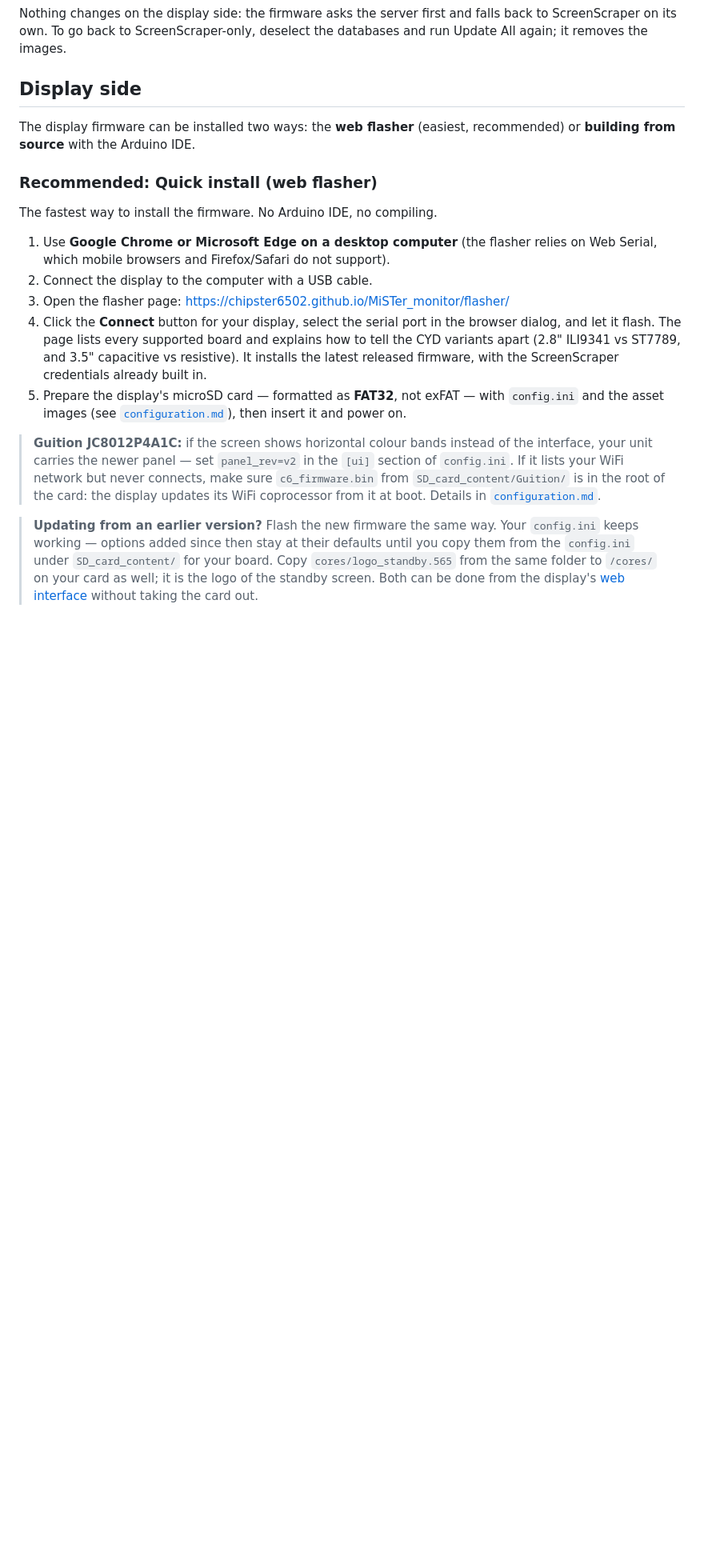
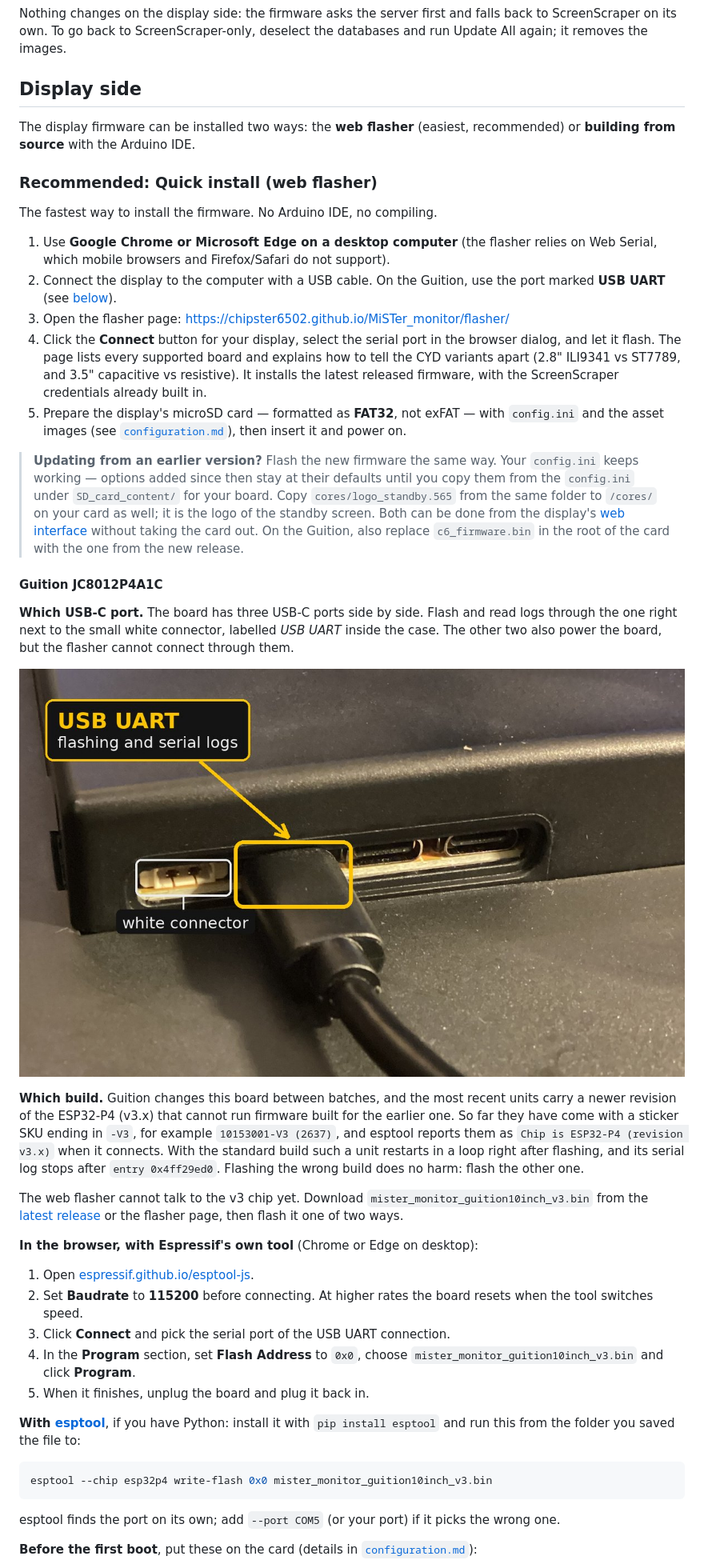
Before and after one commit to chipster6502/MiSTer_monitor, a Markdown page: docs/installation.md, the part around one of its changes. Shown at 80% size. GitHub-like rendering; pictures changed too: docs/images/guition-usb-uart.jpg (added); blank space fills up the shorter version.

````diff
--- a/docs/installation.md
+++ b/docs/installation.md
@@ -190,7 +191,8 @@ The fastest way to install the firmware. No Arduino IDE, no compiling.
 1. Use **Google Chrome or Microsoft Edge on a desktop computer** (the flasher
    relies on Web Serial, which mobile browsers and Firefox/Safari do not
    support).
-2. Connect the display to the computer with a USB cable.
+2. Connect the display to the computer with a USB cable. On the Guition, use
+   the port marked **USB UART** (see [below](#guition-jc8012p4a1c)).
 3. Open the flasher page:
    [https://chipster6502.github.io/MiSTer_monitor/flasher/](https://chipster6502.github.io/MiSTer_monitor/flasher/)
 4. Click the **Connect** button for your display, select the serial port in
@@ -202,14 +204,6 @@ The fastest way to install the firmware. No Arduino IDE, no compiling.
    with `config.ini` and the asset images
    (see [`configuration.md`](configuration.md)), then insert it and power on.
 
-> **Guition JC8012P4A1C:** if the screen shows horizontal colour bands instead
-> of the interface, your unit carries the newer panel — set `panel_rev=v2` in
-> the `[ui]` section of `config.ini`. If it lists your WiFi network but never
-> connects, make sure `c6_firmware.bin` from `SD_card_content/Guition/` is in
-> the root of the card: the display updates its WiFi coprocessor from it at
-> boot. Details in
-> [`configuration.md`](configuration.md#guition-jc8012p4a1c).
-
 > **Updating from an earlier version?** Flash the new firmware the same way.
 > Your `config.ini` keeps working — options added since then stay at their
 > defaults until you copy them from the `config.ini` under `SD_card_content/`
@@ -217,3 +211,53 @@ The fastest way to install the firmware. No Arduino IDE, no compiling.
 > `/cores/` on your card as well; it is the logo of the standby screen. Both
 > can be done from the display's
 > [web interface](configuration.md#web-interface) without taking the card out.
+> On the Guition, also replace `c6_firmware.bin` in the root of the card with
+> the one from the new release.
+
+#### Guition JC8012P4A1C
+
+**Which USB-C port.** The board has three USB-C ports side by side. Flash and
+read logs through the one right next to the small white connector, labelled
+*USB UART* inside the case. The other two also power the board, but the
+flasher cannot connect through them.
+
+![The Guition's USB-C ports, with the USB UART port next to the white connector highlighted](images/guition-usb-uart.jpg)
+
+**Which build.** Guition changes this board between batches, and the most
+recent units carry a newer revision of the ESP32-P4 (v3.x) that cannot run
+firmware built for the earlier one. So far they have come with a sticker SKU
+ending in `-V3`, for example `10153001-V3 (2637)`, and esptool reports them as
+`Chip is ESP32-P4 (revision v3.x)` when it connects. With the standard build
+such a unit restarts in a loop right after flashing, and its serial log stops
+after `entry 0x4ff29ed0`. Flashing the wrong build does no harm: flash the
+other one.
+
+The web flasher cannot talk to the v3 chip yet. Download
+`mister_monitor_guition10inch_v3.bin` from the
+[latest release](https://github.com/chipster6502/MiSTer_monitor/releases/latest)
+or the flasher page, then flash it one of two ways.
+
+**In the browser, with Espressif's own tool** (Chrome or Edge on desktop):
+
+1. Open [espressif.github.io/esptool-js](https://espressif.github.io/esptool-js/).
+2. Set **Baudrate** to **115200** before connecting. At higher rates the board
+   resets when the tool switches speed.
+3. Click **Connect** and pick the serial port of the USB UART connection.
+4. In the **Program** section, set **Flash Address** to `0x0`, choose
+   `mister_monitor_guition10inch_v3.bin` and click **Program**.
+5. When it finishes, unplug the board and plug it back in.
+
+**With [esptool](https://docs.espressif.com/projects/esptool/)**, if you have
+Python: install it with `pip install esptool` and run this from the folder you
+saved the file to:
+
+```bash
+esptool --chip esp32p4 write-flash 0x0 mister_monitor_guition10inch_v3.bin
+```
+
+esptool finds the port on its own; add `--port COM5` (or your port) if it
+picks the wrong one.
+
+**Before the first boot**, put these on the card (details in
+[`configuration.md`](configuration.md#guition-jc8012p4a1c)):
+
````
Also changed, not shown: other parts of docs/installation.md (+19 -0 lines), README.md (+9 -4 lines), docs/configuration.md (+14 -0 lines).
